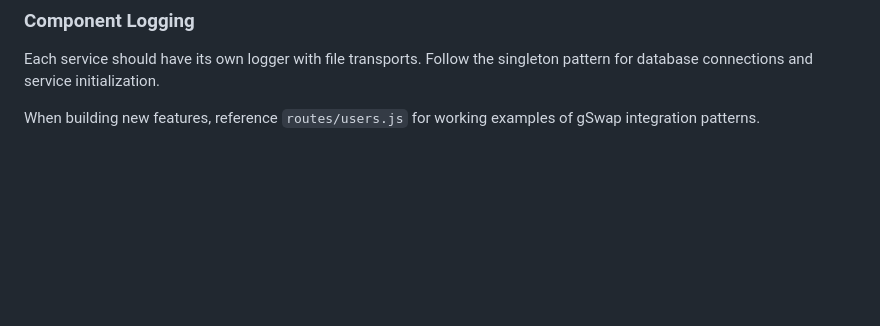
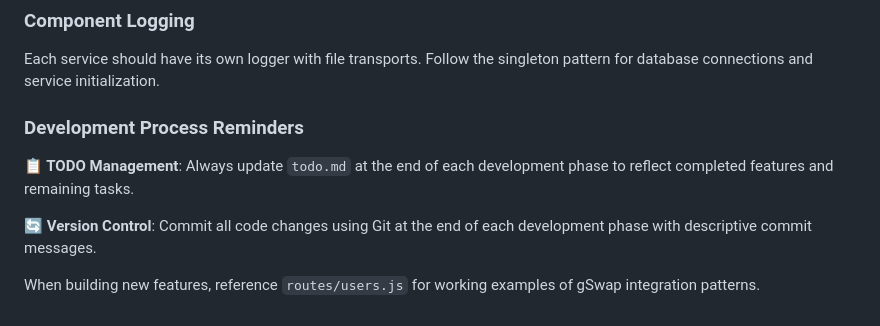
Before and after one commit to jabarrioss/gala-trading-bot, a Markdown page: .github/copilot-instructions.md, the part around the change. GitHub-like rendering; blank space fills up the shorter version.

Commit message:
Add development process reminders for TODO management and version control practices

```diff
--- a/.github/copilot-instructions.md
+++ b/.github/copilot-instructions.md
@@ -182,4 +182,10 @@ DISCORD_WEBHOOK_URL=webhook_url
 
 Each service should have its own logger with file transports. Follow the singleton pattern for database connections and service initialization.
 
+### Development Process Reminders
+
+**📋 TODO Management**: Always update `todo.md` at the end of each development phase to reflect completed features and remaining tasks.
+
+**🔄 Version Control**: Commit all code changes using Git at the end of each development phase with descriptive commit messages.
+
 When building new features, reference `routes/users.js` for working examples of gSwap integration patterns.
```
